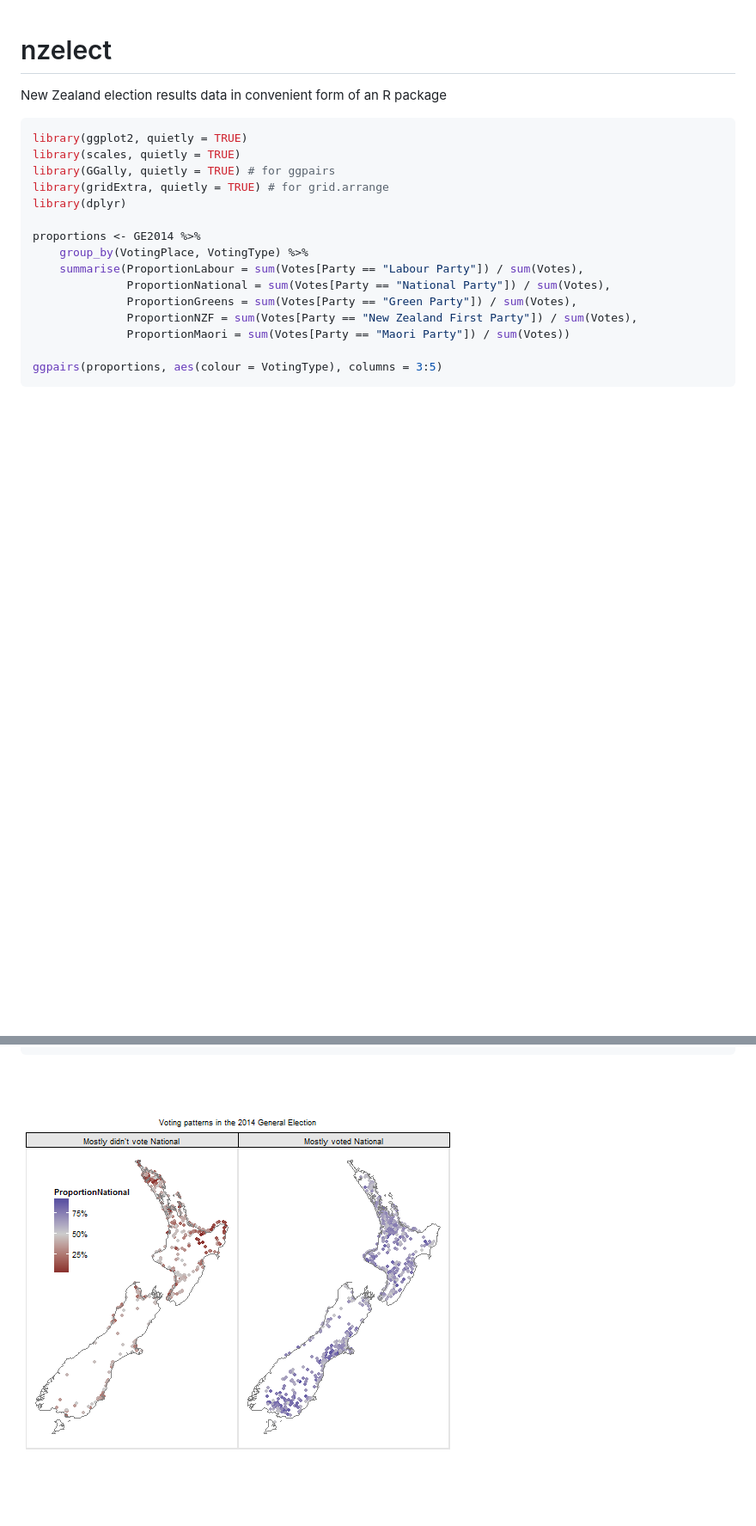
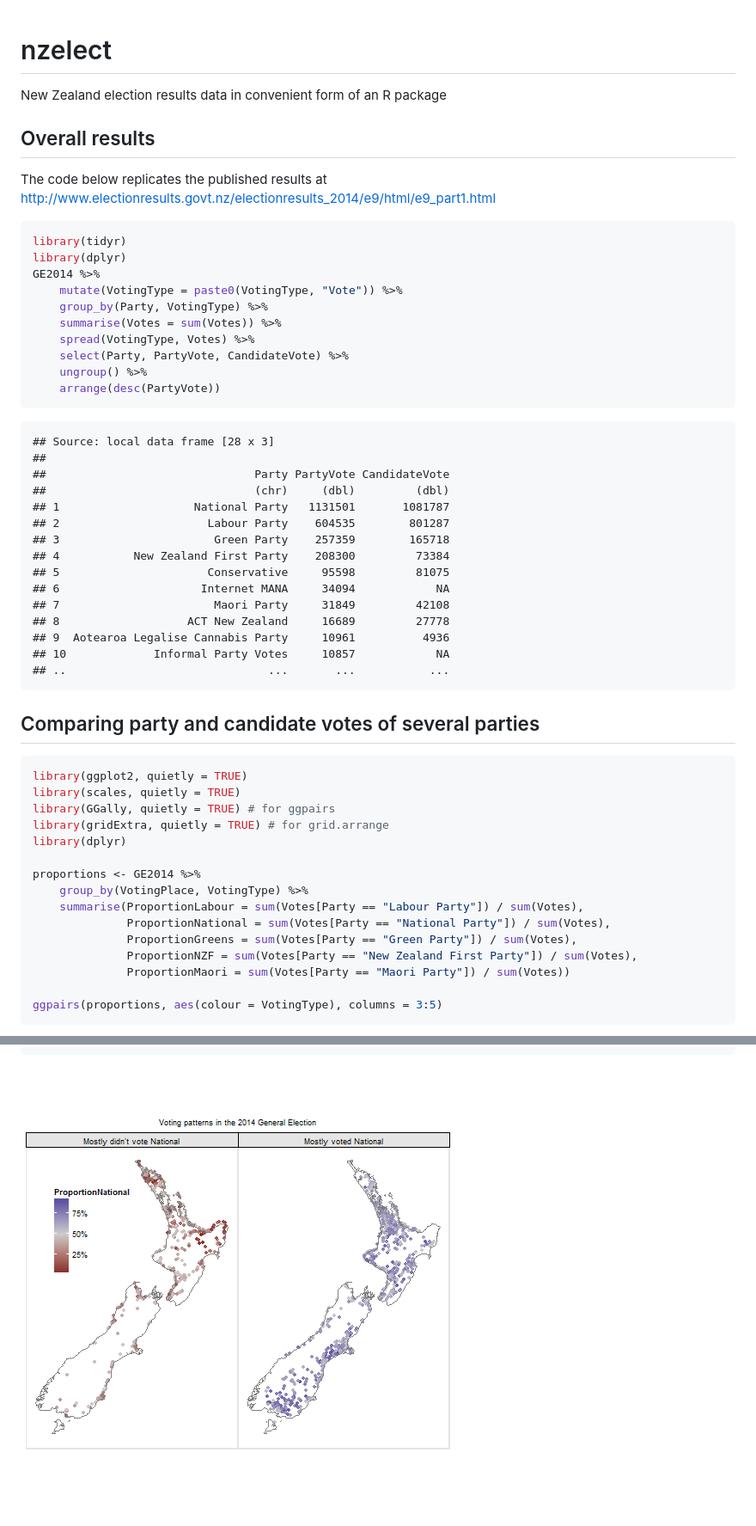
Before and after one commit to ellisp/nzelect, a Markdown page: README.md, 2 parts joined by grey strips. Shown: that part at 86% size. Rendered like a GitHub page; pictures changed too: figure/unnamed-chunk-2-1.png, figure/unnamed-chunk-3-1.png (added); blank space fills up the shorter version.

Commit message:
improved example with actual overall election results

````diff
--- a/README.md
+++ b/README.md
@@ -1,6 +1,43 @@
 # nzelect
 New Zealand election results data in convenient form of an R package
 
+
+## Overall results
+The code below replicates the published results at http://www.electionresults.govt.nz/electionresults_2014/e9/html/e9_part1.html
+
+```r
+library(tidyr)
+library(dplyr)
+GE2014 %>%
+    mutate(VotingType = paste0(VotingType, "Vote")) %>%
+    group_by(Party, VotingType) %>%
+    summarise(Votes = sum(Votes)) %>%
+    spread(VotingType, Votes) %>%
+    select(Party, PartyVote, CandidateVote) %>%
+    ungroup() %>%
+    arrange(desc(PartyVote))
+```
+
+```
+## Source: local data frame [28 x 3]
+##
+##                               Party PartyVote CandidateVote
+##                               (chr)     (dbl)         (dbl)
+## 1                    National Party   1131501       1081787
+## 2                      Labour Party    604535        801287
+## 3                       Green Party    257359        165718
+## 4           New Zealand First Party    208300         73384
+## 5                      Conservative     95598         81075
+## 6                     Internet MANA     34094            NA
+## 7                       Maori Party     31849         42108
+## 8                   ACT New Zealand     16689         27778
+## 9  Aotearoa Legalise Cannabis Party     10961          4936
+## 10             Informal Party Votes     10857            NA
+## ..                              ...       ...           ...
+```
+
+
+## Comparing party and candidate votes of several parties
 
 ```r
 library(ggplot2, quietly = TRUE)
@@ -48,4 +85,4 @@ GE2014 %>%
     ggtitle("Voting patterns in the 2014 General Election\n")
 ```
 
-![plot of chunk unnamed-chunk-2](figure/unnamed-chunk-2-1.png)
+![plot of chunk unnamed-chunk-3](figure/unnamed-chunk-3-1.png)
````
Also changed, not shown: other parts of README.md (+2 -2 lines), 3 other files.
